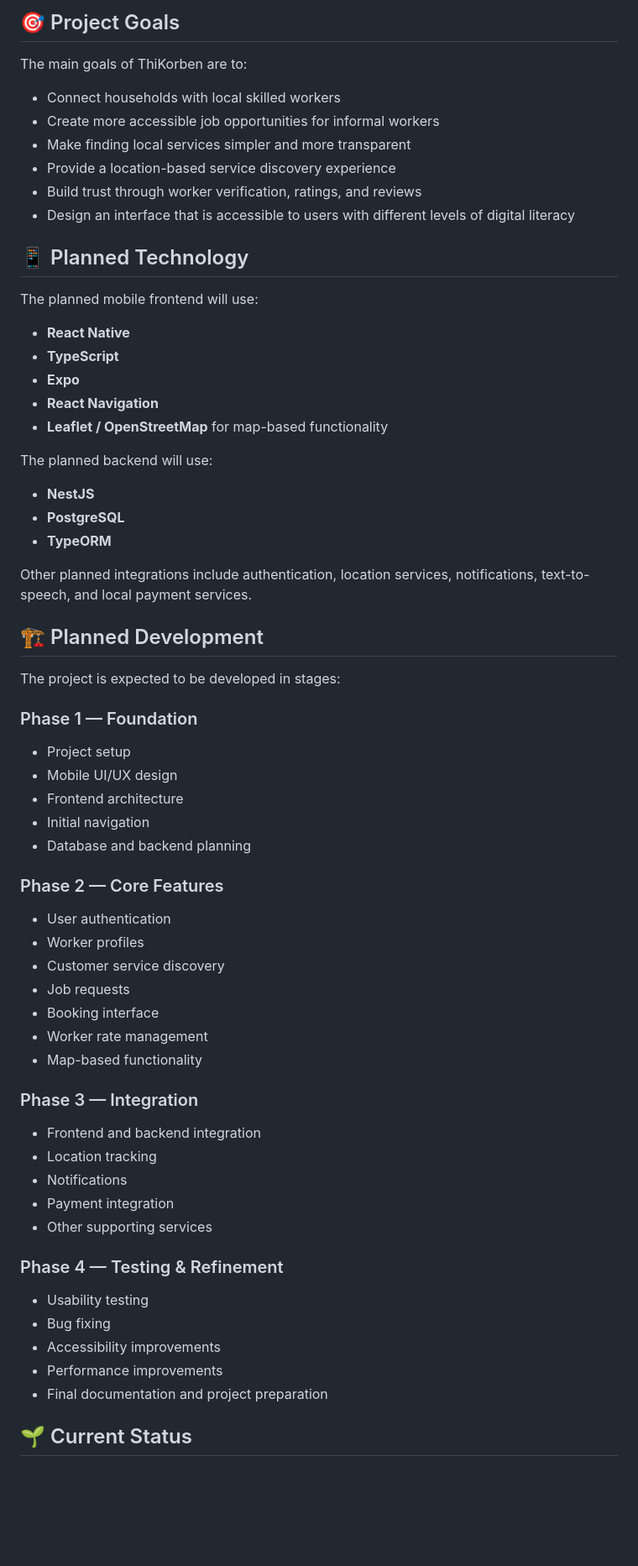
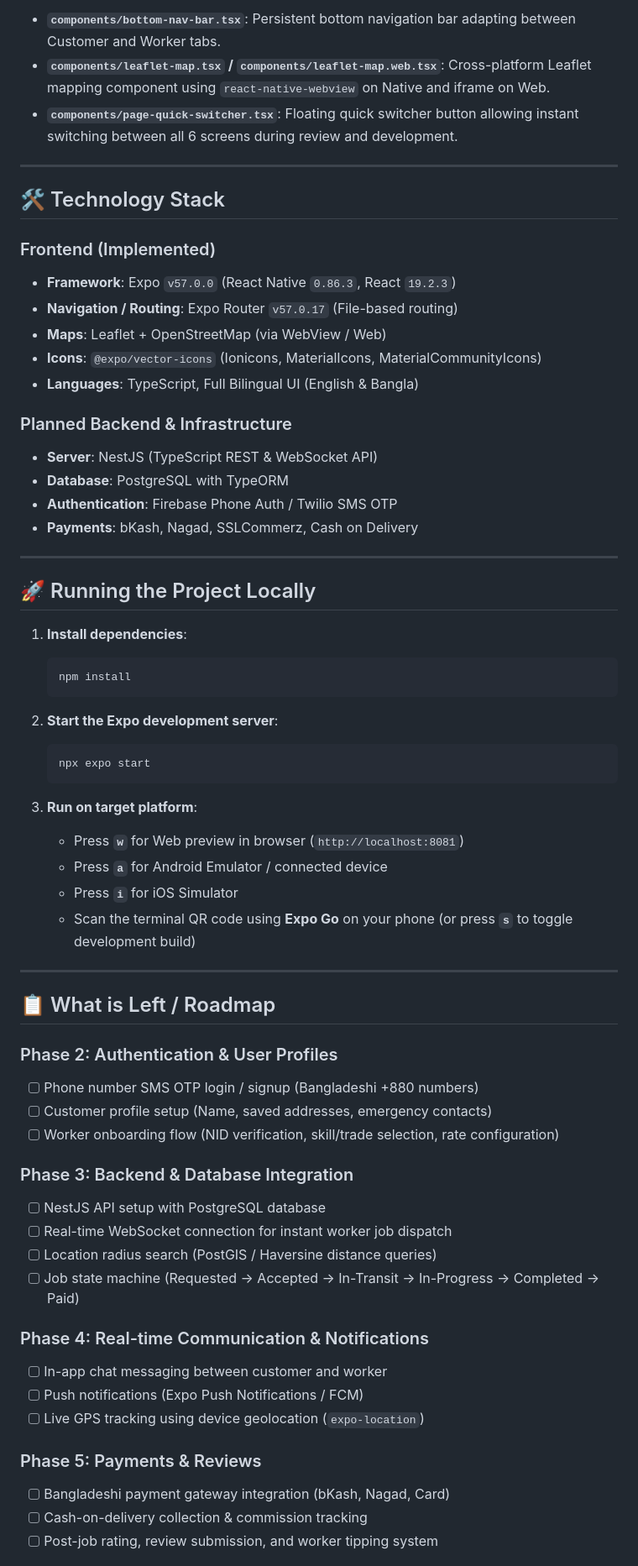
Before and after one commit to Mahmoud-Hussain/ThiKorben, a Markdown page: readme.MD, the part around one of its changes. Shown at 84% size. Drawn GitHub-style; blank space fills up the shorter version.

Commit message:
docs: update README with implemented pages, working features, and roadmap

````diff
--- a/readme.MD
+++ b/readme.MD
@@ -33,66 +25,67 @@ Workers will be able to:
 
-## 🎯 Project Goals
+- **`components/bottom-nav-bar.tsx`**: Persistent bottom navigation bar adapting between Customer and Worker tabs.
+- **`components/leaflet-map.tsx` / `components/leaflet-map.web.tsx`**: Cross-platform Leaflet mapping component using `react-native-webview` on Native and iframe on Web.
+- **`components/page-quick-switcher.tsx`**: Floating quick switcher button allowing instant switching between all 6 screens during review and development.
 
-The main goals of ThiKorben are to:
+---
 
-- Connect households with local skilled workers
-- Create more accessible job opportunities for informal workers
-- Make finding local services simpler and more transparent
-- Provide a location-based service discovery experience
-- Build trust through worker verification, ratings, and reviews
-- Design an interface that is accessible to users with different levels of digital literacy
+## 🛠️ Technology Stack
 
-## 📱 Planned Technology
+### Frontend (Implemented)
+- **Framework**: Expo `v57.0.0` (React Native `0.86.3`, React `19.2.3`)
+- **Navigation / Routing**: Expo Router `v57.0.17` (File-based routing)
+- **Maps**: Leaflet + OpenStreetMap (via WebView / Web)
+- **Icons**: `@expo/vector-icons` (Ionicons, MaterialIcons, MaterialCommunityIcons)
+- **Languages**: TypeScript, Full Bilingual UI (English & Bangla)
 
-The planned mobile frontend will use:
+### Planned Backend & Infrastructure
+- **Server**: NestJS (TypeScript REST & WebSocket API)
+- **Database**: PostgreSQL with TypeORM
+- **Authentication**: Firebase Phone Auth / Twilio SMS OTP
+- **Payments**: bKash, Nagad, SSLCommerz, Cash on Delivery
 
-- **React Native**
-- **TypeScript**
-- **Expo**
-- **React Navigation**
-- **Leaflet / OpenStreetMap** for map-based functionality
+---
 
-The planned backend will use:
+## 🚀 Running the Project Locally
 
-- **NestJS**
-- **PostgreSQL**
-- **TypeORM**
+1. **Install dependencies**:
+   ```bash
+   npm install
+   ```
 
-Other planned integrations include authentication, location services, notifications, text-to-speech, and local payment services.
+2. **Start the Expo development server**:
+   ```bash
+   npx expo start
+   ```
 
-## 🏗️ Planned Development
+3. **Run on target platform**:
+   - Press **`w`** for Web preview in browser (`http://localhost:8081`)
+   - Press **`a`** for Android Emulator / connected device
+   - Press **`i`** for iOS Simulator
+   - Scan the terminal QR code using **Expo Go** on your phone (or press **`s`** to toggle development build)
 
-The project is expected to be developed in stages:
+---
 
-### Phase 1 — Foundation
-- Project setup
-- Mobile UI/UX design
-- Frontend architecture
-- Initial navigation
-- Database and backend planning
+## 📋 What is Left / Roadmap
 
-### Phase 2 — Core Features
-- User authentication
-- Worker profiles
-- Customer service discovery
-- Job requests
-- Booking interface
-- Worker rate management
-- Map-based functionality
+### Phase 2: Authentication & User Profiles
+- [ ] Phone number SMS OTP login / signup (Bangladeshi +880 numbers)
+- [ ] Customer profile setup (Name, saved addresses, emergency contacts)
+- [ ] Worker onboarding flow (NID verification, skill/trade selection, rate configuration)
 
-### Phase 3 — Integration
-- Frontend and backend integration
-- Location tracking
-- Notifications
-- Payment integration
-- Other supporting services
+### Phase 3: Backend & Database Integration
+- [ ] NestJS API setup with PostgreSQL database
+- [ ] Real-time WebSocket connection for instant worker job dispatch
+- [ ] Location radius search (PostGIS / Haversine distance queries)
+- [ ] Job state machine (Requested → Accepted → In-Transit → In-Progress → Completed → Paid)
 
-### Phase 4 — Testing & Refinement
-- Usability testing
-- Bug fixing
-- Accessibility improvements
-- Performance improvements
-- Final documentation and project preparation
+### Phase 4: Real-time Communication & Notifications
+- [ ] In-app chat messaging between customer and worker
+- [ ] Push notifications (Expo Push Notifications / FCM)
+- [ ] Live GPS tracking using device geolocation (`expo-location`)
 
-## 🌱 Current Status
+### Phase 5: Payments & Reviews
+- [ ] Bangladeshi payment gateway integration (bKash, Nagad, Card)
+- [ ] Cash-on-delivery collection & commission tracking
+- [ ] Post-job rating, review submission, and worker tipping system
 
````
Also changed, not shown: other parts of readme.MD (+26 -45 lines).
